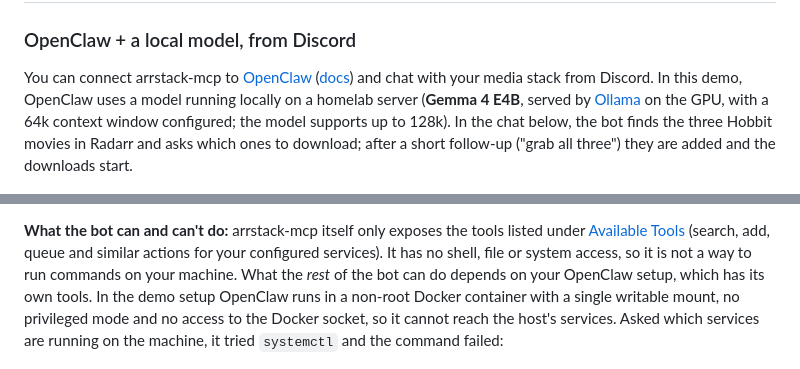
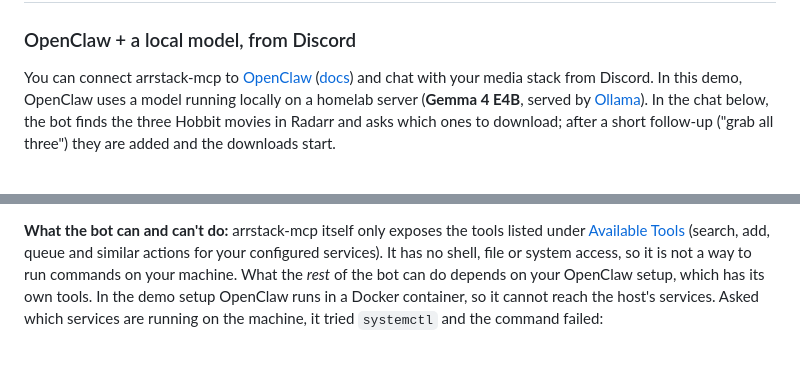
Before and after one commit to CT4nk3r/arrstack-mcp, a Markdown page: README.md, 2 parts joined by grey strips. Rendered like a GitHub page.

Commit message:
docs: trim OpenClaw demo setup details
Co-Authored-By: Claude Sonnet 5.5 <noreply@anthropic.com>
Claude-Session: https://claude.ai/code/session_01HxHbFXa3Tmgr5SKhBADMAp

```diff
--- a/README.md
+++ b/README.md
@@ -10,8 +10,7 @@ Works with **Claude Desktop**, **Cursor**, **VS Code Copilot**, **OpenClaw**, an
 
 You can connect arrstack-mcp to [OpenClaw](https://github.com/openclaw/openclaw) ([docs](https://docs.openclaw.ai)) and
 chat with your media stack from Discord. In this demo, OpenClaw uses a model running locally on a homelab server
-(**Gemma 4 E4B**, served by [Ollama](https://ollama.com) on the GPU, with a 64k context window configured; the model
-supports up to 128k). In the chat below, the bot finds the three Hobbit movies in Radarr and asks which ones to
+(**Gemma 4 E4B**, served by [Ollama](https://ollama.com)). In the chat below, the bot finds the three Hobbit movies in Radarr and asks which ones to
 download; after a short follow-up ("grab all three") they are added and the downloads start.
 
 ![Asking an OpenClaw Discord bot, backed by a local Gemma 4 E4B, to download The Hobbit trilogy](screenshots/DemoOpenClawDiscordScreenshot.png)
@@ -30,9 +29,8 @@ With the default Streamable HTTP transport the URL ends in `/mcp` instead (see [
 **What the bot can and can't do:** arrstack-mcp itself only exposes the tools listed under
 [Available Tools](#available-tools) (search, add, queue and similar actions for your configured services). It has no
 shell, file or system access, so it is not a way to run commands on your machine. What the *rest* of the bot can do
-depends on your OpenClaw setup, which has its own tools. In the demo setup OpenClaw runs in a non-root Docker
-container with a single writable mount, no privileged mode and no access to the Docker socket, so it cannot reach the
-host's services. Asked which services are running on the machine, it tried `systemctl` and the command failed:
+depends on your OpenClaw setup, which has its own tools. In the demo setup OpenClaw runs in a Docker container,
+so it cannot reach the host's services. Asked which services are running on the machine, it tried `systemctl` and the command failed:
 
 ![The bot trying systemctl and failing](screenshots/DemoOpenClawSystemctlScreenshot.png)
 
```
